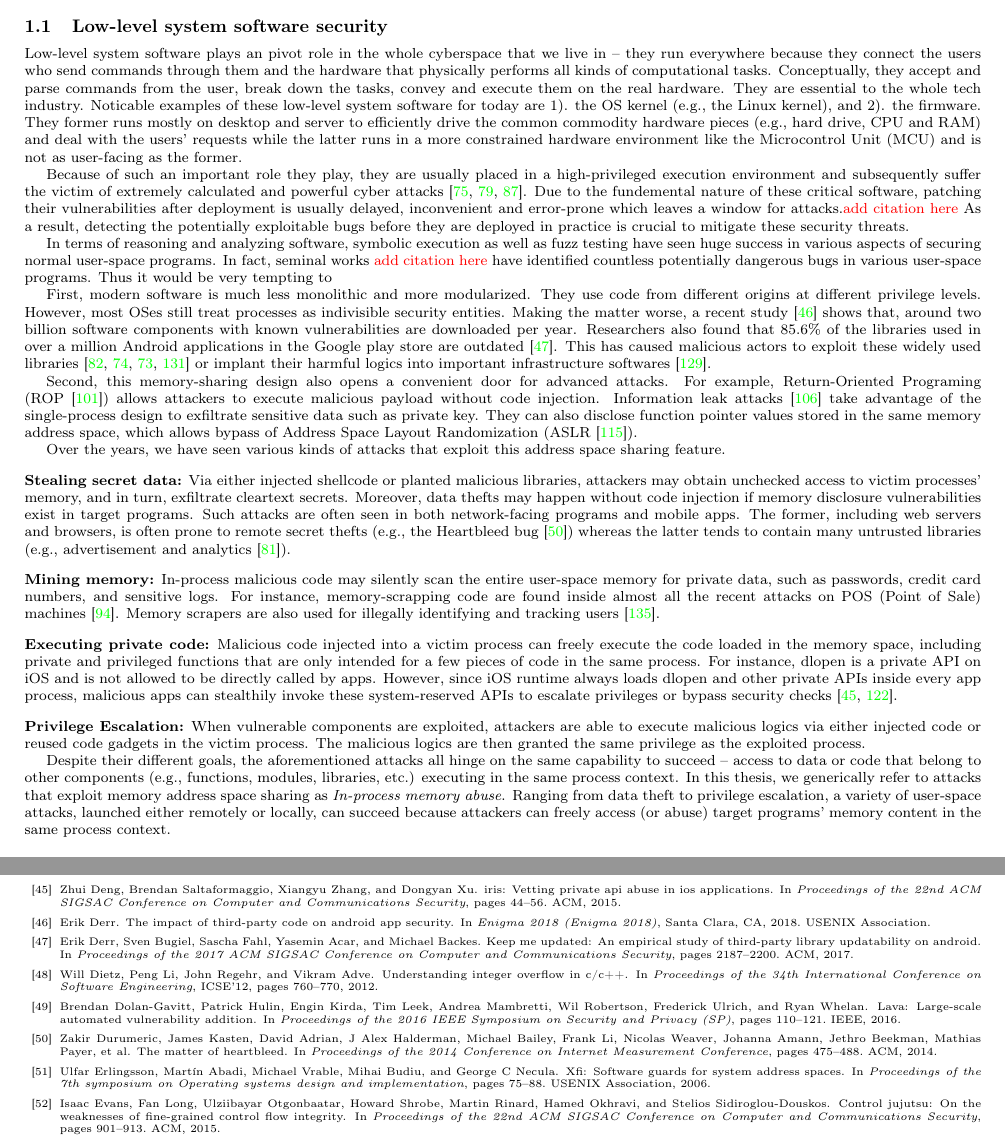
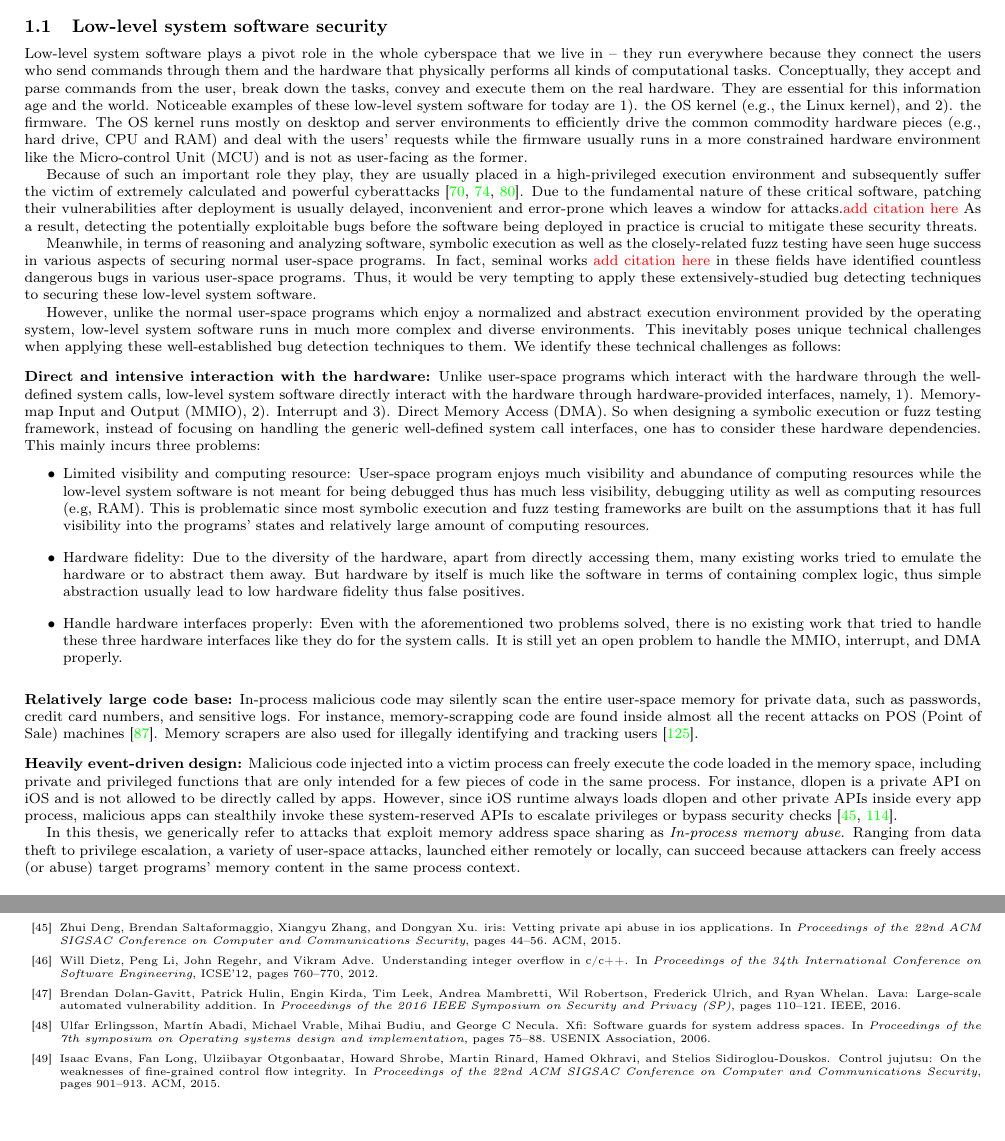
Before and after one commit to Lawliar/logseq-database, a LaTeX paper (proposal/proposal.tex, which reads proposal/introduction.tex): two parts of pages 4 and 25 of 27 before the commit and two parts of pages 4 and 25 of 26 after it, joined at a grey line, cut so that both start at the same text. Compiled offline with pdfLaTeX.

Commit message:
some more

```diff
--- a/proposal/introduction.tex
+++ b/proposal/introduction.tex
@@ -1,16 +1,18 @@
 \section{Introduction}
 \subsection{Low-level system software security}
 % What is low-level system software
-Low-level system software plays an pivot role in the whole cyberspace that we live in -- they run everywhere because they connect the users who send commands through them and the hardware that physically performs all kinds of computational tasks.
+Low-level system software plays a pivot role in the whole cyberspace that we live in -- they run everywhere because they connect the users who send commands through them and the hardware that physically performs all kinds of computational tasks.
 Conceptually, they accept and parse commands from the user, break down the tasks, convey and execute them on the real hardware.
-They are essential to the whole tech industry.
+They are essential for this information age and the world.
 % Some example of these low-level system software
-Noticable examples of these low-level system software for today are 1). the OS kernel (e.g., the Linux kernel), and 2). the firmware. They former runs mostly on desktop and server to efficiently drive the common commodity hardware pieces (e.g., hard drive, CPU and RAM) and deal with the users' requests while the latter runs in a more constrained hardware environment like the Microcontrol Unit (MCU) and is not as user-facing as the former.
+Noticeable examples of these low-level system software for today are 1). the OS kernel (e.g., the Linux kernel), and 2). the firmware. The OS kernel runs mostly on desktop and server environments to efficiently drive the common commodity hardware pieces (e.g., hard drive, CPU and RAM) and deal with the users' requests while the firmware usually runs in a more constrained hardware environment like the Micro-control Unit (MCU) and is not as user-facing as the former.
 
 % Why their security is important
-Because of such an important role they play, they are usually placed in a high-privileged execution environment and subsequently suffer the victim of extremely calculated and powerful cyber attacks~\cite{kuruvila_hardware-assisted_2021,maggi_attacks_2020,miller_remote_2015}. Due to the fundemental nature of these critical software, patching their vulnerabilities after deployment is usually delayed, inconvenient and error-prone which leaves a window for attacks.\todo{add citation here} As a result, detecting the potentially exploitable bugs before they are deployed in practice is crucial to mitigate these security threats.
+Because of such an important role they play, they are usually placed in a high-privileged execution environment and subsequently suffer the victim of extremely calculated and powerful cyberattacks~\cite{kuruvila_hardware-assisted_2021,maggi_attacks_2020,miller_remote_2015}. Due to the fundamental nature of these critical software, patching their vulnerabilities after deployment is usually delayed, inconvenient and error-prone which leaves a window for attacks.\todo{add citation here} As a result, detecting the potentially exploitable bugs before the software being deployed in practice is crucial to mitigate these security threats.
 
-In terms of reasoning and analyzing software, symbolic execution as well as fuzz testing have seen huge success in various aspects of securing normal user-space programs. In fact, seminal works \todo{add citation here} have identified countless potentially dangerous bugs in various user-space programs. Thus it would be very tempting to
+Meanwhile, in terms of reasoning and analyzing software, symbolic execution as well as the closely-related fuzz testing have seen huge success in various aspects of securing normal user-space programs.
+In fact, seminal works \todo{add citation here} in these fields have identified countless dangerous bugs in various user-space programs.
+Thus, it would be very tempting to apply these extensively-studied bug detecting techniques to securing these low-level system software.
 % execution units sharing address space is great, flexible, enable high performant software designs.
 %Modern operating systems manage running instances of software in the granularity of processes.
 %Each process is conceptually comprised of threads for parallel job processing. While threads have
@@ -18,25 +20,37 @@ In terms of reasoning and analyzing software, symbolic execution as well as fuzz
 %These benefits outweigh the risk of security back in the early 60s when the design of virtual memory was introduced. It works well when most components in a software are developed by the same party. However, as the software engineering paradigm shifts, more parties are often involved in developing a single piece of software, and therefore, the lack of security boundaries among their components becomes a realistic concern and an opportunity for attacks. This trend is driven by the following factors.
 
 % first problem, code entities are from different origins. but they are sharing the same address space.
-First, modern software is much less monolithic and more modularized. They use code from different origins at different privilege levels.
-However, most OSes still treat processes as indivisible security entities. Making the matter worse, a recent study~\cite{enigmasurvey} shows that, around two billion software components with known vulnerabilities are downloaded per year.
-Researchers also found that 85.6\% of the libraries used in over a million Android applications in the Google play store are outdated~\cite{3rdpartysurvey}.
-This has caused malicious actors to exploit these widely used libraries~\cite{taomikesdk,baidusdk,fbsdk,dropboxsdk} or implant their harmful logics into important infrastructure softwares~\cite{xcodeghost}.
 
-% lead to second problem, it makes attacker's life easier.
-Second, this memory-sharing design also opens a convenient door for advanced attacks. For example, Return-Oriented Programing (ROP~\cite{rop}) allows attackers to execute malicious payload without code injection. Information leak attacks~\cite{serna2012cve} take advantage of the single-process design to exfiltrate sensitive data such as private key. They can also disclose function pointer values stored in the same memory address space, which allows bypass of Address Space Layout Randomization (ASLR~\cite{aslr}).
 
-Over the years, we have seen various kinds of attacks that exploit this address space sharing feature.
-\point{Stealing secret data} Via either injected shellcode or planted malicious libraries, attackers may obtain unchecked access to victim processes' memory, and in turn, exfiltrate cleartext secrets. Moreover, data thefts may happen without code injection if memory disclosure vulnerabilities exist in target programs. Such attacks are often seen in both network-facing programs and mobile apps. The former, including web servers and browsers, is often prone to remote secret thefts (e.g., the Heartbleed bug~\cite{heartbleed}) whereas the latter tends to contain many untrusted libraries (e.g., advertisement and analytics~\cite{adinjection_profit}).
+However, unlike the normal user-space programs which enjoy a normalized and abstract execution environment provided by the operating system, low-level system software runs in much more complex and diverse environments.
+This inevitably poses unique technical challenges when applying these well-established bug detection techniques to them.
+We identify these technical challenges as follows:
 
-\point{Mining memory} In-process malicious code may silently scan the entire user-space memory for private data, such as passwords, credit card numbers, and sensitive logs. For instance, memory-scrapping code are found inside almost all the recent attacks on POS (Point of Sale) machines~\cite{pos}. Memory scrapers are also used for illegally identifying and tracking users~\cite{memscrap}.
+\point{Direct and intensive interaction with the hardware}
+Unlike user-space programs which interact with the hardware through the well-defined system calls, low-level system software directly interact with the hardware through hardware-provided interfaces, namely, 1). Memory-map Input and Output (MMIO), 2). Interrupt and 3). Direct Memory Access (DMA).
+So when designing a symbolic execution or fuzz testing framework, instead of focusing on handling the generic well-defined system call interfaces, one has to consider these hardware dependencies.
+This mainly incurs three problems:
+\begin{itemize}
+    \item Limited visibility and computing resource:
+            User-space program enjoys much visibility and abundance of computing resources while the low-level system software is not meant for being debugged thus has much less visibility, debugging utility as well as computing resources (e.g, RAM).
+            This is problematic since most symbolic execution and fuzz testing frameworks are built on the assumptions that it has full visibility into the programs' states and relatively large amount of computing resources.
+    \item Hardware fidelity:
+            Due to the diversity of the hardware, apart from directly accessing them, many existing works tried to emulate the hardware or to abstract them away.
+            But hardware by itself is much like the software in terms of containing complex logic, thus simple abstraction usually lead to low hardware fidelity thus false positives.
+    \item Handle hardware interfaces properly:
+            Even with the aforementioned two problems solved, there is no existing work that tried to handle these three hardware interfaces like they do for the system calls.
+            It is still yet an open problem to handle the MMIO, interrupt, and DMA properly.
+\end{itemize}
 
-\point{Executing private code} Malicious code injected into a victim process can freely execute the code loaded in the memory space, including private and privileged functions that are only intended for a few pieces of code in the same process. For instance, dlopen is a private API on iOS and is not allowed to be directly called by apps. However, since iOS runtime always loads dlopen and other private APIs inside every app process, malicious apps can stealthily invoke these system-reserved APIs to escalate privileges or bypass security checks~\cite{iris,jekyll}.
 
-\point{Privilege Escalation} When vulnerable components are exploited, attackers are able to execute malicious logics via either injected code or reused code gadgets in the victim process. The malicious logics are then granted the same privilege as the exploited process.
+\point{Relatively large code base}
+In-process malicious code may silently scan the entire user-space memory for private data, such as passwords, credit card numbers, and sensitive logs.
+For instance, memory-scrapping code are found inside almost all the recent attacks on POS (Point of Sale) machines~\cite{pos}.
+Memory scrapers are also used for illegally identifying and tracking users~\cite{memscrap}.
 
-% summarize, what is in-process memory abuse.
-Despite their different goals, the aforementioned attacks all hinge on the same capability to succeed -- access to data or code that belong to other components (e.g., functions, modules, libraries, etc.) executing in the same process context.
+\point{Heavily event-driven design} Malicious code injected into a victim process can freely execute the code loaded in the memory space, including private and privileged functions that are only intended for a few pieces of code in the same process. For instance, dlopen is a private API on iOS and is not allowed to be directly called by apps. However, since iOS runtime always loads dlopen and other private APIs inside every app process, malicious apps can stealthily invoke these system-reserved APIs to escalate privileges or bypass security checks~\cite{iris,jekyll}.
+
+
  In this thesis, we generically refer to attacks that exploit memory address space sharing as \emph{In-process memory abuse}. Ranging from data theft to privilege escalation, a variety of user-space attacks, launched either remotely or locally, can succeed because attackers can freely access (or abuse) target programs' memory content in the same process context.
 %problem statement again
 
```
Also changed, not shown: proposal/proposal.pdf.
